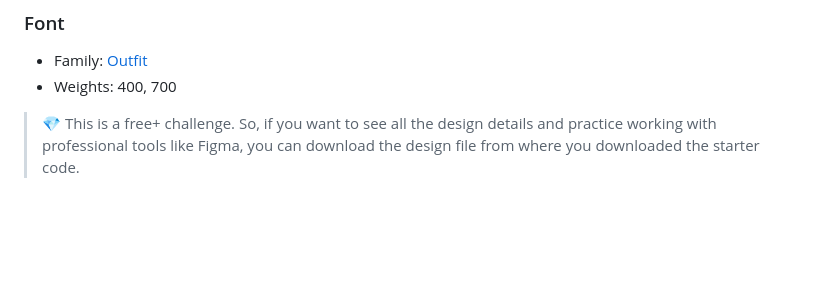
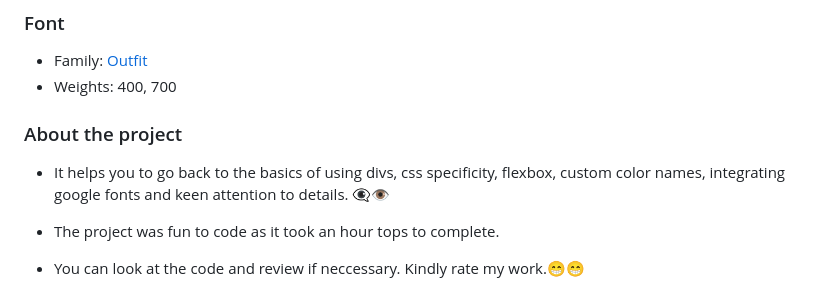
Before and after one commit to Juicedream/qr-code-demo, a Markdown page: style-guide.md, the part around the change. Rendered like a GitHub page; blank space fills up the shorter version.

```diff
--- a/style-guide.md
+++ b/style-guide.md
@@ -28,4 +28,12 @@ The designs were created to the following widths:
 - Family: [Outfit](https://fonts.google.com/specimen/Outfit)
 - Weights: 400, 700
 
-> 💎 This is a free+ challenge. So, if you want to see all the design details and practice working with professional tools like Figma, you can download the design file from where you downloaded the starter code.
+>
+
+### About the project
+
+- It helps you to go back to the basics of using divs, css specificity, flexbox, custom color names, integrating google fonts and keen attention to details. 👁️‍🗨️👁️
+
+- The project was fun to code as it took an hour tops to complete.
+
+- You can look at the code and review if neccessary. Kindly rate my work.😁😁
```
Also changed, not shown: README-template.md (deleted, +0 -103 lines), README.md (+63 -56 lines), {C2F7FD1B-8A25-4B89-A22F-0A5EFF81933B}.png (added), 3 other files.
